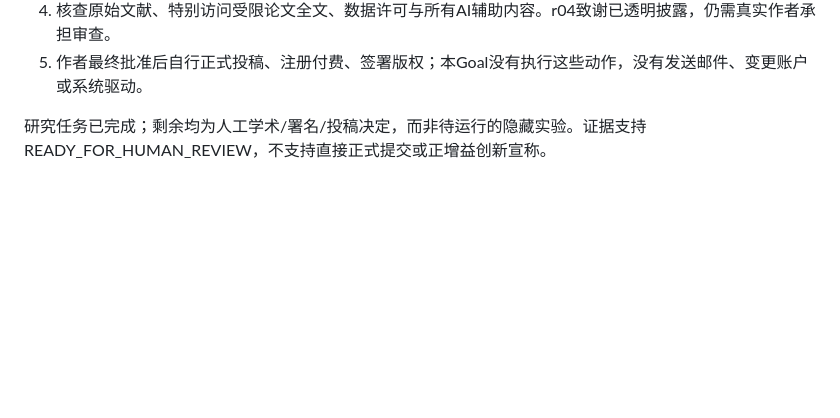
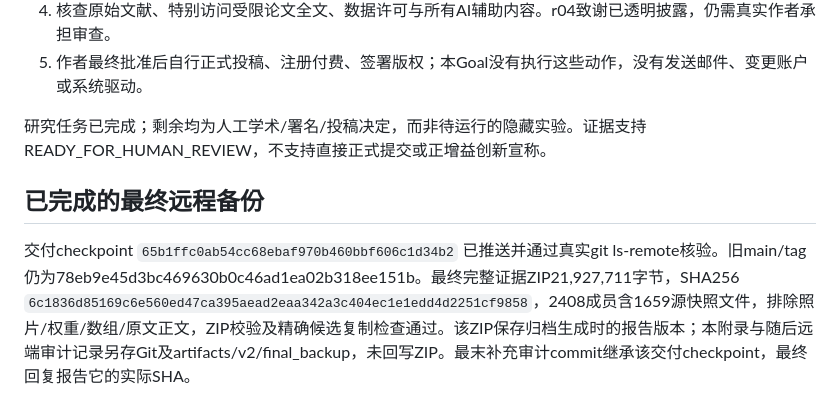
Before and after one commit to zhoumy0313/upinlbs-2026-vpr, a Markdown page: GOAL_V2_FINAL_DELIVERY.md, the part around the change. Rendered like a GitHub page; blank space fills up the shorter version.

Commit message:
G5_report_backup_appendix: VPR-GOAL-V2 reproducible checkpoint

```diff
--- a/GOAL_V2_FINAL_DELIVERY.md
+++ b/GOAL_V2_FINAL_DELIVERY.md
@@ -94,3 +94,7 @@ Ubuntu22.04、i7-12700H、约15GiB RAM、RTX3060Laptop6GB、驱动550.107.02、P
 5. 作者最终批准后自行正式投稿、注册付费、签署版权；本Goal没有执行这些动作，没有发送邮件、变更账户或系统驱动。
 
 研究任务已完成；剩余均为人工学术/署名/投稿决定，而非待运行的隐藏实验。证据支持READY_FOR_HUMAN_REVIEW，不支持直接正式提交或正增益创新宣称。
+
+## 已完成的最终远程备份
+
+交付checkpoint `65b1ffc0ab54cc68ebaf970b460bbf606c1d34b2` 已推送并通过真实git ls-remote核验。旧main/tag仍为78eb9e45d3bc469630b0c46ad1ea02b318ee151b。最终完整证据ZIP21,927,711字节，SHA256 `6c1836d85169c6e560ed47ca395aead2eaa342a3c404ec1e1edd4d2251cf9858`，2408成员含1659源快照文件，排除照片/权重/数组/原文正文，ZIP校验及精确候选复制检查通过。该ZIP保存归档生成时的报告版本；本附录与随后远端审计记录另存Git及artifacts/v2/final_backup，未回写ZIP。最末补充审计commit继承该交付checkpoint，最终回复报告它的实际SHA。
```
